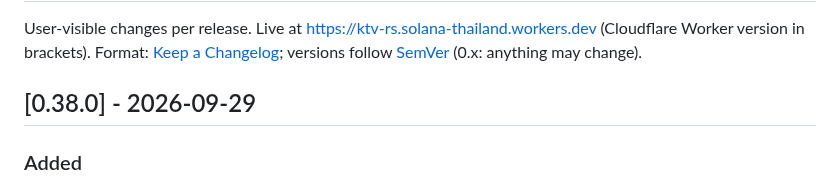
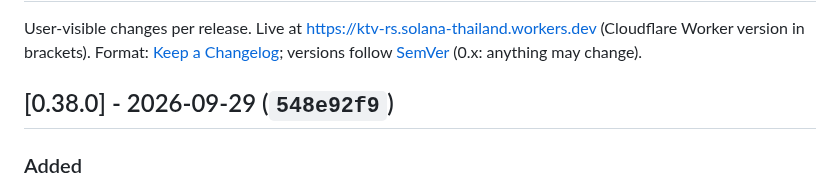
Before and after one commit to ozoneRatchapon/ktv-rs, a Markdown page: CHANGELOG.md, the part around the change. GitHub-like rendering.

```diff
--- a/CHANGELOG.md
+++ b/CHANGELOG.md
@@ -3,7 +3,7 @@
 User-visible changes per release. Live at https://ktv-rs.solana-thailand.workers.dev (Cloudflare Worker version in brackets).
 Format: [Keep a Changelog](https://keepachangelog.com/en/1.1.0/); versions follow [SemVer](https://semver.org/) (0.x: anything may change).
 
-## [0.38.0] - 2026-09-29
+## [0.38.0] - 2026-09-29 (`548e92f9`)
 ### Added
 - Share a medley by link: **Share** in the medley builder copies a link (and shows it, for copying by hand). Whoever opens it lands on the Queue tab with the medley offered: **Open** puts it in their builder with the same songs, times and title, ready to play, save or nudge. Songs their songbook does not have are skipped, and the app says how many. The medley travels in the part of the address after `#`, which browsers never send to a server, and it leaves the address bar once read, so a reload does not offer it again.
 
```
Also changed, not shown: .plans/001_roadmap.md (+1 -1 lines), .plans/004_medley.md (+1 -1 lines).
